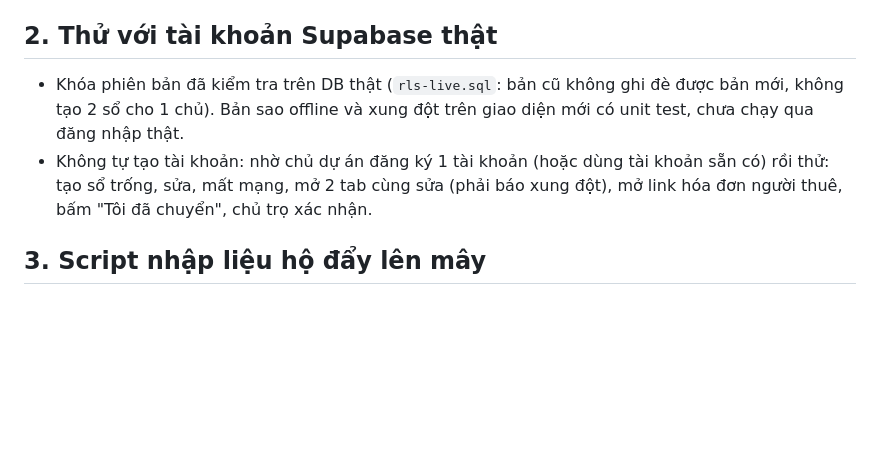
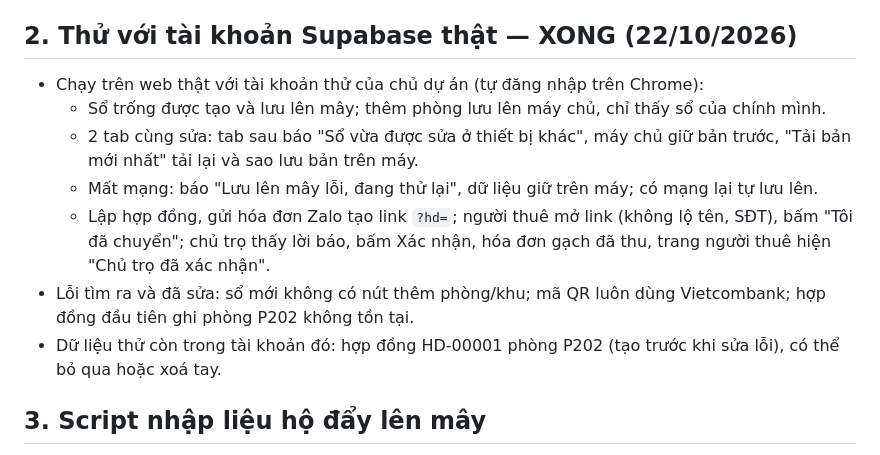
Before and after one commit to HienPhuong99/phongtro, a Markdown page: docs/TIEP-TUC.md, the part around the change. Drawn GitHub-style; blank space fills up the shorter version.

Commit message:
docs: record real-account cloud test results
Co-Authored-By: Claude Opus 5.5 <noreply@anthropic.com>

```diff
--- a/docs/TIEP-TUC.md
+++ b/docs/TIEP-TUC.md
@@ -10,9 +10,14 @@ Tình trạng đầy đủ: mục 5.0 của [KE-HOACH-KINH-DOANH.md](KE-HOACH-KI
   - `supabase/tests/rls-live.sql` (dán vào SQL Editor, chạy cả file): A/B tách nhau, staff đọc + ghi, viewer chỉ đọc, hóa đơn công khai không lộ tên/SĐT, lời báo chỉ chủ trọ thấy, xoá tài khoản chỉ xoá A. Đạt thì báo lỗi cố ý `ALL RLS CHECKS PASSED` để mọi thứ rollback.
   - `https://hienphuong99.github.io/phongtro/?hd=<mã sai>` hiện "Không tìm thấy hóa đơn".
 
-## 2. Thử với tài khoản Supabase thật
-- Khóa phiên bản đã kiểm tra trên DB thật (`rls-live.sql`: bản cũ không ghi đè được bản mới, không tạo 2 sổ cho 1 chủ). Bản sao offline và xung đột trên giao diện mới có unit test, chưa chạy qua đăng nhập thật.
-- Không tự tạo tài khoản: nhờ chủ dự án đăng ký 1 tài khoản (hoặc dùng tài khoản sẵn có) rồi thử: tạo sổ trống, sửa, mất mạng, mở 2 tab cùng sửa (phải báo xung đột), mở link hóa đơn người thuê, bấm "Tôi đã chuyển", chủ trọ xác nhận.
+## 2. Thử với tài khoản Supabase thật — XONG (22/10/2026)
+- Chạy trên web thật với tài khoản thử của chủ dự án (tự đăng nhập trên Chrome):
+  - Sổ trống được tạo và lưu lên mây; thêm phòng lưu lên máy chủ, chỉ thấy sổ của chính mình.
+  - 2 tab cùng sửa: tab sau báo "Sổ vừa được sửa ở thiết bị khác", máy chủ giữ bản trước, "Tải bản mới nhất" tải lại và sao lưu bản trên máy.
+  - Mất mạng: báo "Lưu lên mây lỗi, đang thử lại", dữ liệu giữ trên máy; có mạng lại tự lưu lên.
+  - Lập hợp đồng, gửi hóa đơn Zalo tạo link `?hd=`; người thuê mở link (không lộ tên, SĐT), bấm "Tôi đã chuyển"; chủ trọ thấy lời báo, bấm Xác nhận, hóa đơn gạch đã thu, trang người thuê hiện "Chủ trọ đã xác nhận".
+- Lỗi tìm ra và đã sửa: sổ mới không có nút thêm phòng/khu; mã QR luôn dùng Vietcombank; hợp đồng đầu tiên ghi phòng P202 không tồn tại.
+- Dữ liệu thử còn trong tài khoản đó: hợp đồng HD-00001 phòng P202 (tạo trước khi sửa lỗi), có thể bỏ qua hoặc xoá tay.
 
 ## 3. Script nhập liệu hộ đẩy lên mây
 - `npm run import:beta -- file.xlsx --email chu@tro.vn` cần `SUPABASE_SERVICE_ROLE_KEY` trong `.env.local` (chủ dự án tự dán, không commit, không đặt tên `VITE_`).
```
